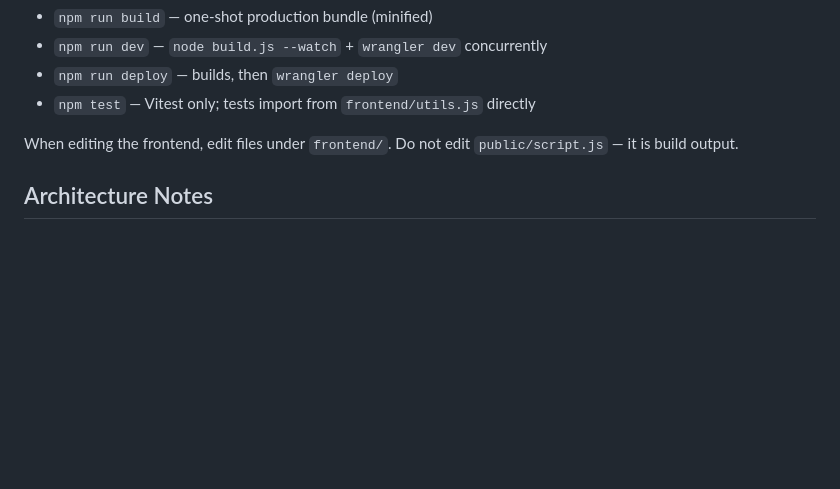
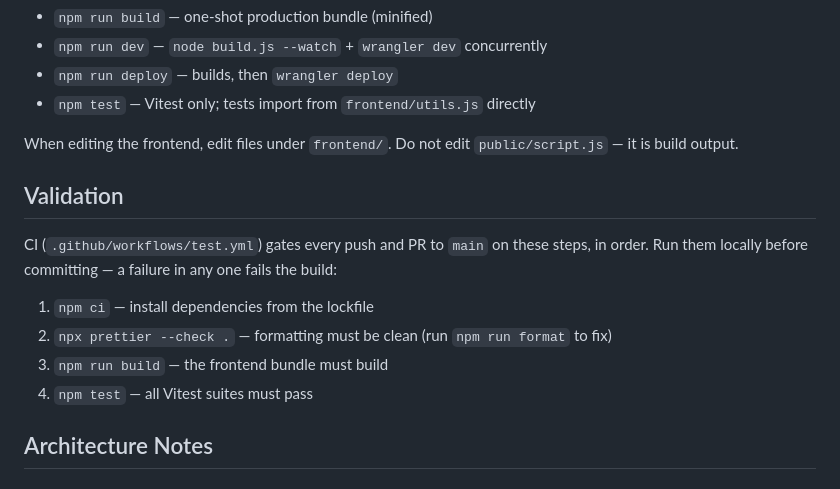
Before and after one commit to jluszcz/Outwatch, a Markdown page: CLAUDE.md, the part around the change. Rendered like a GitHub page; blank space fills up the shorter version.

```diff
--- a/CLAUDE.md
+++ b/CLAUDE.md
@@ -58,6 +58,17 @@ are gitignored.
 
 When editing the frontend, edit files under `frontend/`. Do not edit
 `public/script.js` — it is build output.
+
+## Validation
+
+CI (`.github/workflows/test.yml`) gates every push and PR to `main` on these
+steps, in order. Run them locally before committing — a failure in any one fails
+the build:
+
+1. `npm ci` — install dependencies from the lockfile
+2. `npx prettier --check .` — formatting must be clean (run `npm run format` to fix)
+3. `npm run build` — the frontend bundle must build
+4. `npm test` — all Vitest suites must pass
 
 ## Architecture Notes
 
```
Also changed, not shown: README.md (+9 -2 lines).
